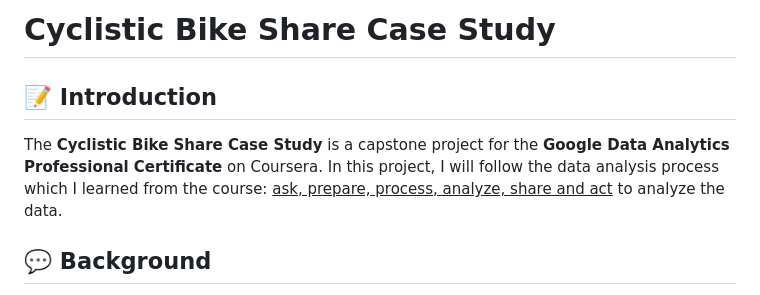
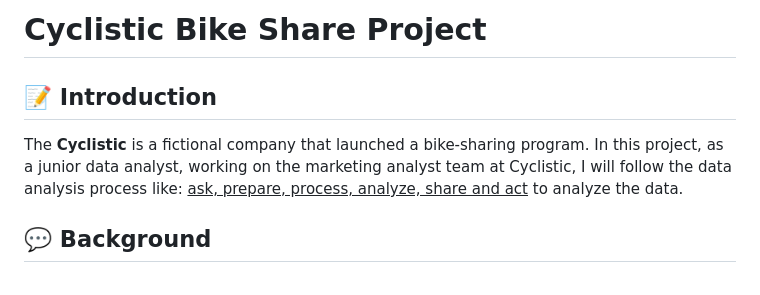
Before and after one commit to sangeetbanik/Cyclistic-EDA-Project, a Markdown page: README.md, the part around the change. GitHub-like rendering.

```diff
--- a/README.md
+++ b/README.md
@@ -1,7 +1,7 @@
-# Cyclistic Bike Share Case Study
+# Cyclistic Bike Share Project
 
 ## 📝 Introduction
-The **Cyclistic Bike Share Case Study** is a capstone project for the **Google Data Analytics Professional Certificate** on Coursera. In this project, I will follow the data analysis process which I learned from the course: <ins>ask, prepare, process, analyze, share and act</ins> to analyze the data.
+The **Cyclistic** is a fictional company that launched a bike-sharing program. In this project, as a junior data analyst, working on the marketing analyst team at Cyclistic, I will follow the data analysis process like: <ins>ask, prepare, process, analyze, share and act</ins> to analyze the data.
 
 ## 💬 Background
 Cyclistic is a bike-share company based in Chicago that launched its bike-sharing initiative in 2016. Since then, it has grown to include 5,824 bicycles and 692 geotracked stations distributed throughout the city. The system allows customers to rent bikes at one station and return them at any other, making it a convenient transportation option. This ease of use has helped Cyclistic's bike-sharing service become popular.
```
